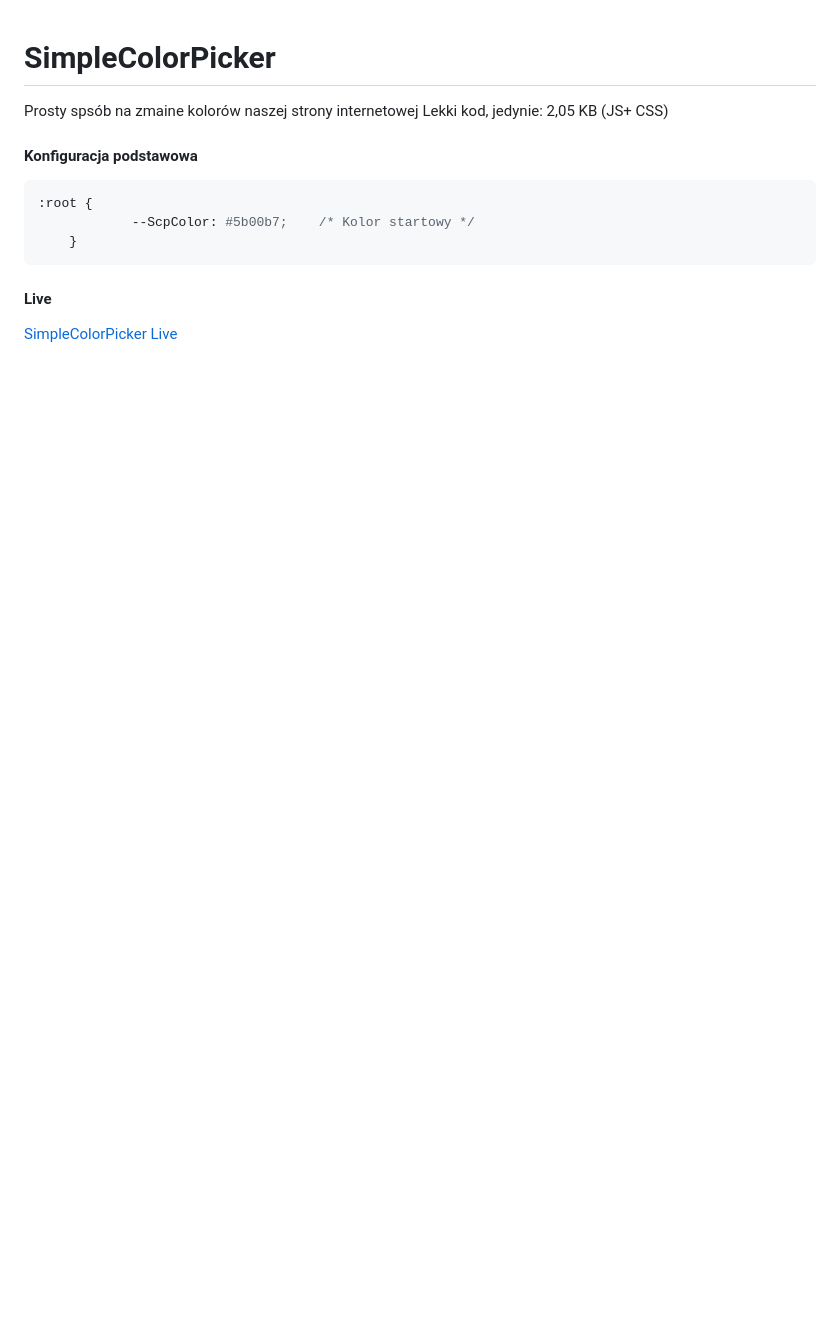
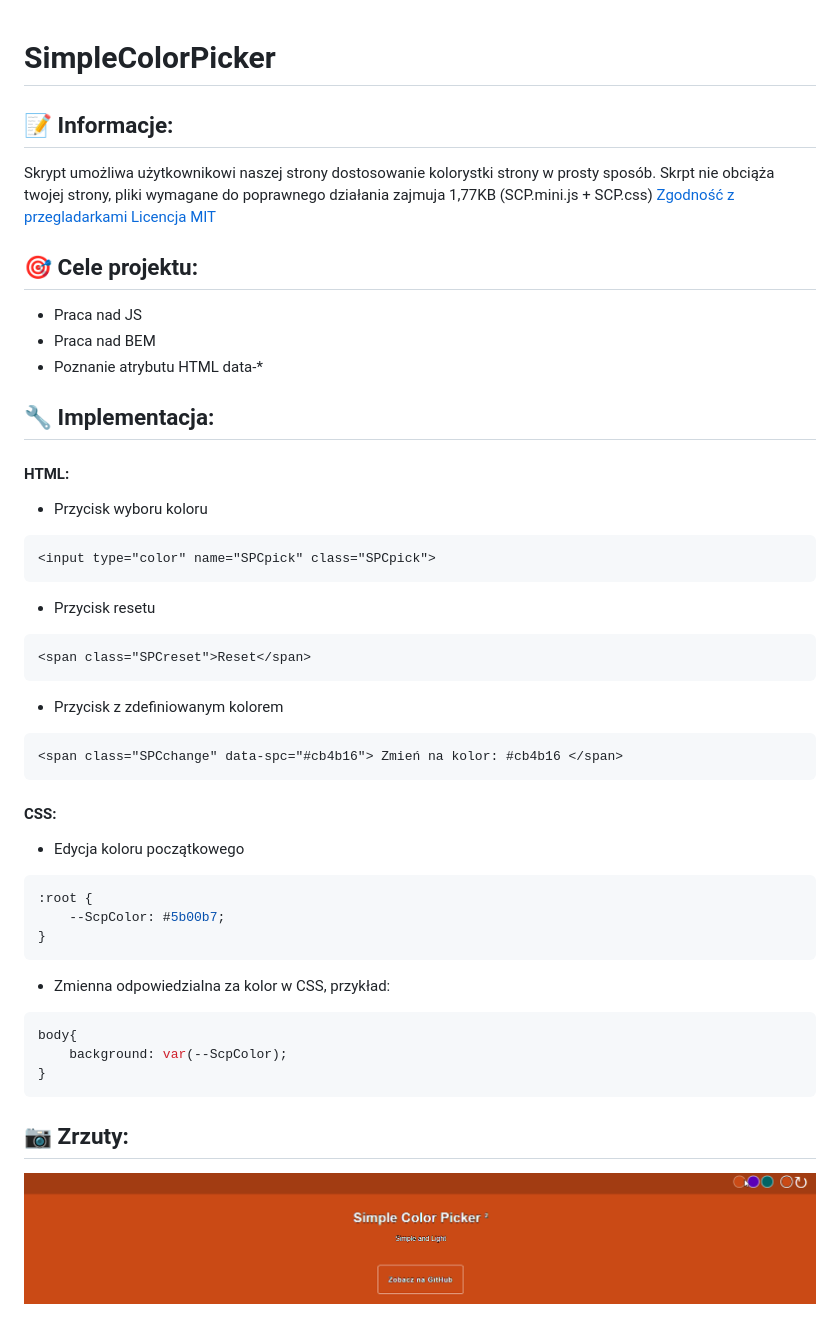
Before and after one commit to L1su/SimpleColorPicker, a Markdown page: README.md, the part around the change. Rendered like a GitHub page; pictures changed too: demo.gif (added); blank space fills up the shorter version.

````diff
--- a/README.md
+++ b/README.md
@@ -1,12 +1,43 @@
 # SimpleColorPicker
-Prosty spsób na zmaine kolorów naszej strony internetowej
-Lekki kod, jedynie: 2,05 KB (JS+ CSS)
 
-#### Konfiguracja podstawowa
-```sh
+## :memo: Informacje:
+ Skrypt umożliwa użytkownikowi naszej strony dostosowanie kolorystki strony w prosty sposób.
+ Skrpt nie obciąża twojej strony, pliki wymagane do poprawnego działania zajmuja 1,77KB (SCP.mini.js + SCP.css)
+ [Zgodność z przegladarkami](https://caniuse.com/#feat=css-variables)
+ [Licencja MIT](https://opensource.org/licenses/MIT)
+
+## :dart: Cele projektu:
+ - Praca nad JS
+ - Praca nad BEM
+ - Poznanie atrybutu HTML data-*
+
+## :wrench: Implementacja:
+#### HTML:
+* Przycisk wyboru koloru
+```HTML
+<input type="color" name="SPCpick" class="SPCpick">
+```
+* Przycisk resetu
+```HTML
+<span class="SPCreset">Reset</span>
+```
+* Przycisk z zdefiniowanym kolorem
+```HTML
+<span class="SPCchange" data-spc="#cb4b16"> Zmień na kolor: #cb4b16 </span>
+```
+#### CSS:
+* Edycja koloru początkowego
+```css
 :root {
-            --ScpColor: #5b00b7;    /* Kolor startowy */
-    }
+    --ScpColor: #5b00b7;
+}
 ```
-#### Live
-[SimpleColorPicker Live](https://L1su.github.io/SimpleColorPicker/)
+* Zmienna odpowiedzialna za kolor w CSS, przykład:
+```css
+body{
+    background: var(--ScpColor);
+}
+```
+
+## :camera: Zrzuty:
+[![Demo Windows 10](https://raw.githubusercontent.com/L1su/SimpleColorPicker/master/demo.gif)](https://l1su.github.io/SimpleColorPicker/)
````
Also changed, not shown: 1 other file.
